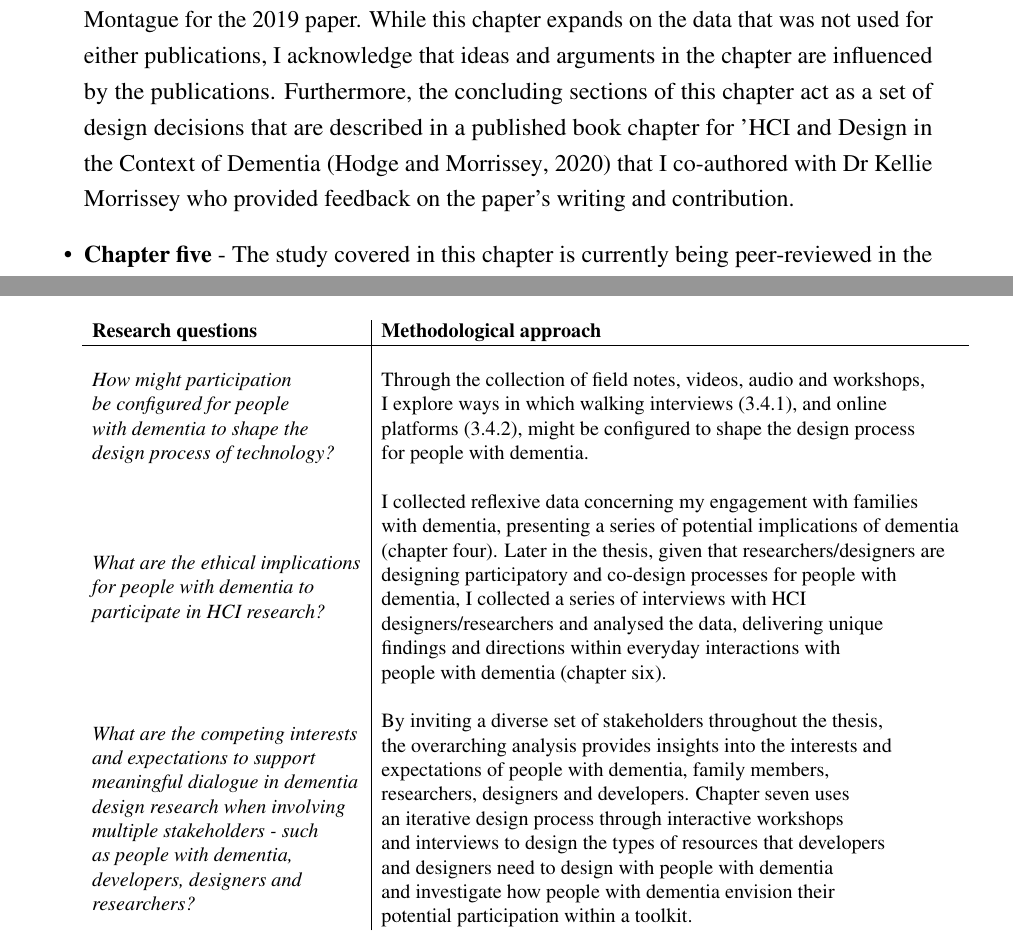
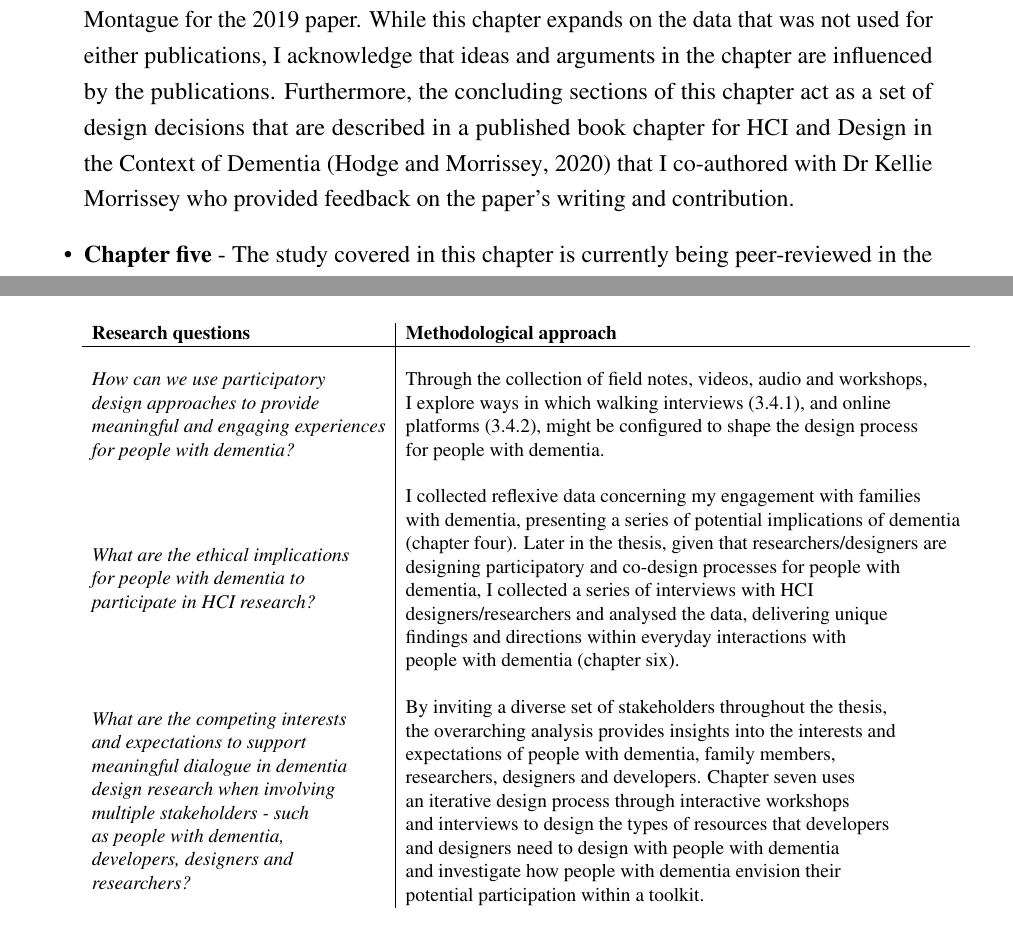
Before and after one commit to jameshodge96/Thesis, a LaTeX thesis (thesis.tex, which reads Chapters/03_Methodology.tex, Content/00_Publications.tex): two parts of pages 10 and 77 of 270, joined at a grey line, cut so that both start at the same text. Compiled offline with pdfLaTeX.

Commit message:
Updated changes

```diff
--- a/Chapters/03_Methodology.tex
+++ b/Chapters/03_Methodology.tex
@@ -294,7 +294,7 @@ This chapter gives a detailed overview of the research approach I undertook to e
 \textbf{Research questions} &
   \textbf{Methodological approach} &
    \\ \cline{1-2} \\
-\textit{\begin{tabular}[c]{@{}l@{}}How might participation \\ be configured for people \\ with dementia to shape the \\ design process of technology?\end{tabular}} &
+\textit{\begin{tabular}[c]{@{}l@{}}How can we use participatory\\ design approaches to provide \\ meaningful and engaging experiences\\ for people with dementia?\end{tabular}} &
   \begin{tabular}[c]{@{}l@{}}Through the collection of field notes, videos, audio and workshops, \\ I explore ways in which walking  interviews (\ref{PD:Interviews}), and online \\ platforms (\ref{PD:onlinePlatform}), might be configured to shape the design process \\ for people with dementia.\end{tabular} &
    \\ \\
 \textit{\begin{tabular}[c]{@{}l@{}}What are the ethical implications \\ for people with dementia to \\ participate in HCI research?\end{tabular}} &
--- a/Content/00_Publications.tex
+++ b/Content/00_Publications.tex
@@ -8,18 +8,18 @@ Research presented in this thesis are published in the following peer-reviewed c
 
     \item \textbf{James Hodge} and Kellie Morrissey. 2020. Sharing a Virtual World with People Living with Dementia. In HCI and Design in the Context of Dementia (pp. 237-253). Springer, Cham. \href{https://doi.org/10.1007/978-3-030-32835-1\_15}{https://doi.org/10.1007/978-3-030-32835-1\_15}
 
-    \item \textbf{James Hodge}, Sarah Foley, Rens Brankaert, Gail Kenning, Amanda Lazar, Jennifer Boger, and Kellie Morrissey. 2020. Relational, Flexible, Everyday: Learning from Ethics in Dementia Research. In Proceedings of the 2020 CHI Conference on Human Factors in Computing Systems (CHI '20). Association for Computing Machinery, New York, NY, USA, 1–16. \href{https://doi.org/10.1145/3313831.3376627}{https://doi.org/10.1145/3313831.3376627}
+    \item \textbf{James Hodge}, Sarah Foley, Rens Brankaert, Gail Kenning, Amanda Lazar, Jennifer Boger, and Kellie Morrissey. 2020. Relational, Flexible, Everyday: Learning from Ethics in Dementia Research. In Proceedings of the 2020 CHI Conference on Human Factors in Computing Systems (CHI `20). Association for Computing Machinery, New York, NY, USA, 1–16. \href{https://doi.org/10.1145/3313831.3376627}{https://doi.org/10.1145/3313831.3376627}
 
-    \item Rens Brankaert, Gail Kenning, Daniel Welsh, Sarah Foley, \textbf{James Hodge}, and David Unbehaun. 2019. Intersections in HCI, Design and Dementia: Inclusivity in Participatory Approaches. In Companion Publication of the 2019 on Designing Interactive Systems Conference 2019 Companion (DIS '19 Companion). Association for Computing Machinery, New York, NY, USA, 357–360. \href{https://doi.org/10.1145/3301019.3319997}{https://doi.org/10.1145/3301019.3319997}
+    \item Rens Brankaert, Gail Kenning, Daniel Welsh, Sarah Foley, \textbf{James Hodge}, and David Unbehaun. 2019. Intersections in HCI, Design and Dementia: Inclusivity in Participatory Approaches. In Companion Publication of the 2019 on Designing Interactive Systems Conference 2019 Companion (DIS `19 Companion). Association for Computing Machinery, New York, NY, USA, 357–360. \href{https://doi.org/10.1145/3301019.3319997}{https://doi.org/10.1145/3301019.3319997}
 
-    \item \textbf{James Hodge}, Kyle Montague, Sandra Hastings, and Kellie Morrissey. 2019. Exploring Media Capture of Meaningful Experiences to Support Families Living with Dementia. In Proceedings of the 2019 CHI Conference on Human Factors in Computing Systems (CHI '19). Association for Computing Machinery, New York, NY, USA, Paper 423, 1–14. \href{https://doi.org/10.1145/3290605.3300653}{https://doi.org/10.1145/3290605.3300653}
+    \item \textbf{James Hodge}, Kyle Montague, Sandra Hastings, and Kellie Morrissey. 2019. Exploring Media Capture of Meaningful Experiences to Support Families Living with Dementia. In Proceedings of the 2019 CHI Conference on Human Factors in Computing Systems (CHI `19). Association for Computing Machinery, New York, NY, USA, Paper 423, 1–14. \href{https://doi.org/10.1145/3290605.3300653}{https://doi.org/10.1145/3290605.3300653}
 
-    \item \textbf{James Hodge}, Madeline Balaam, Sandra Hastings, and Kellie Morrissey. 2018. Exploring the Design of Tailored Virtual Reality Experiences for People with Dementia. In Proceedings of the 2018 CHI Conference on Human Factors in Computing Systems (CHI '18). Association for Computing Machinery, New York, NY, USA, Paper 514, 1–13. \href{https://doi.org/10.1145/3173574.3174088}{https://doi.org/10.1145/3173574.3174088}
+    \item \textbf{James Hodge}, Madeline Balaam, Sandra Hastings, and Kellie Morrissey. 2018. Exploring the Design of Tailored Virtual Reality Experiences for People with Dementia. In Proceedings of the 2018 CHI Conference on Human Factors in Computing Systems (CHI `18). Association for Computing Machinery, New York, NY, USA, Paper 514, 1–13. \href{https://doi.org/10.1145/3173574.3174088}{https://doi.org/10.1145/3173574.3174088}
 
 \end{enumerate}
 \textbf{Contribution statement:}
 \begin{itemize}
-    \item \textbf{Chapter four} - The two studies covered in this chapter were peer-reviewed and published at the CHI Conference on Human Factors in Computing Systems \citep{hodge_exploring_2018,hodge_exploring_2019}. Both papers were co-authored by Dr. Kellie Morrissey and Sandra Hastings, with additional co-authorship from Dr Madeline Balaam for the 2018 paper, and Dr Kyle Montague for the 2019 paper. While this chapter expands on the data that was not used for either publications, I acknowledge that ideas and arguments in the chapter are influenced by the publications. Furthermore, the concluding sections of this chapter act as a set of design decisions that are described in a published book chapter for 'HCI and Design in the Context of Dementia \citep{hodge2020sharing} that I co-authored with Dr Kellie Morrissey who provided feedback on the paper's writing and contribution.
+    \item \textbf{Chapter four} - The two studies covered in this chapter were peer-reviewed and published at the CHI Conference on Human Factors in Computing Systems \citep{hodge_exploring_2018,hodge_exploring_2019}. Both papers were co-authored by Dr. Kellie Morrissey and Sandra Hastings, with additional co-authorship from Dr Madeline Balaam for the 2018 paper, and Dr Kyle Montague for the 2019 paper. While this chapter expands on the data that was not used for either publications, I acknowledge that ideas and arguments in the chapter are influenced by the publications. Furthermore, the concluding sections of this chapter act as a set of design decisions that are described in a published book chapter for HCI and Design in the Context of Dementia \citep{hodge2020sharing} that I co-authored with Dr Kellie Morrissey who provided feedback on the paper's writing and contribution.
 
     \item \textbf{Chapter five} - The study covered in this chapter is currently being peer-reviewed in the TOCHI journal. The paper is co-authored by Dr. Sarah Foley, Dr. Daniel Lambton-Howard, Dr. Kyle Montague, Dr. Laura Booi, Sandra Hastings, Prof. David Kirk, and Dr. Kellie Morrissey. I was responsible for concept, study design, data collection, data analysis and writing of the paper. Co-authors supported the facilitation of the hackathon, and Dr. Kellie Morrissey, Dr. Sarah Foley and Dr. David Kirk provided feedback on the paper's writing and contribution.
 
```
